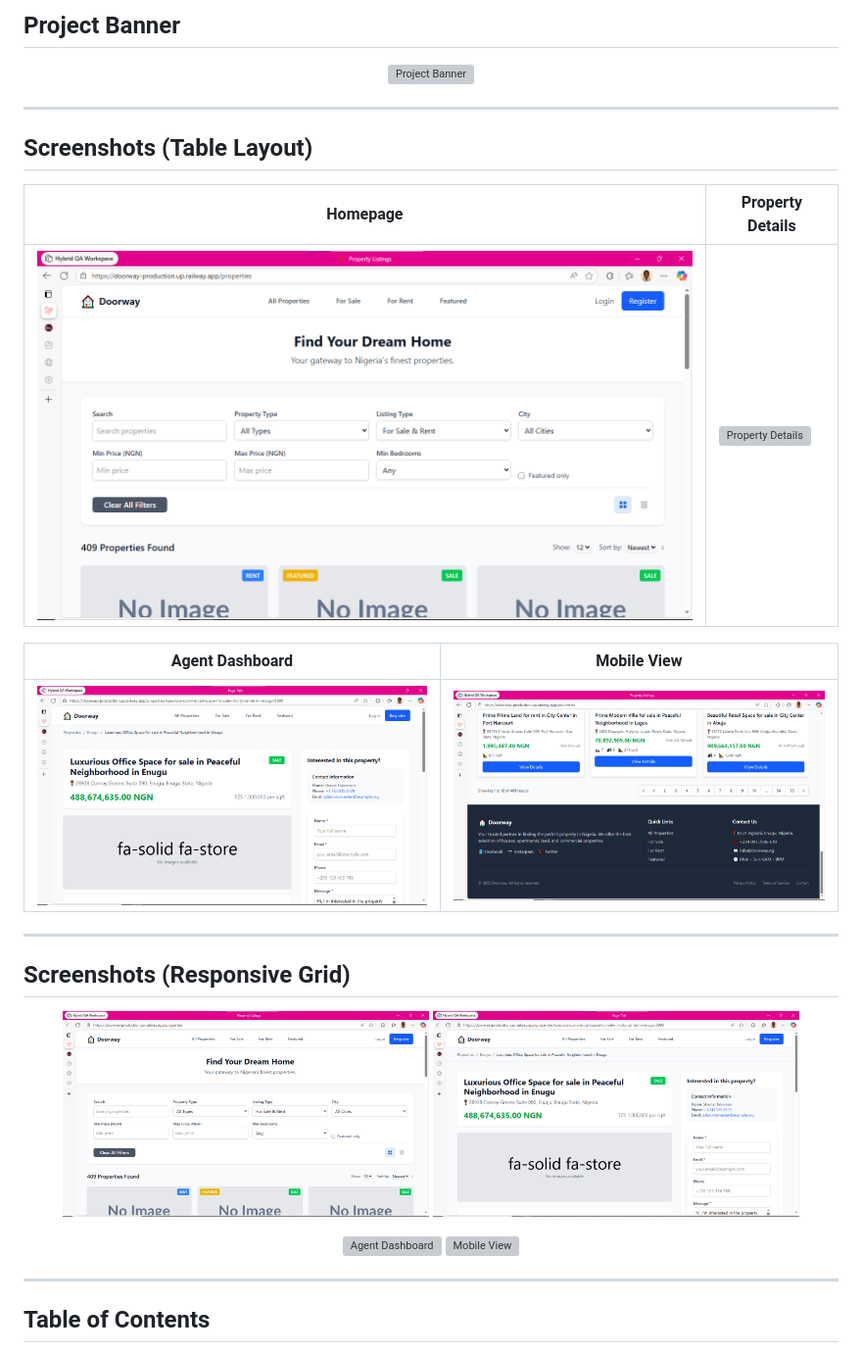
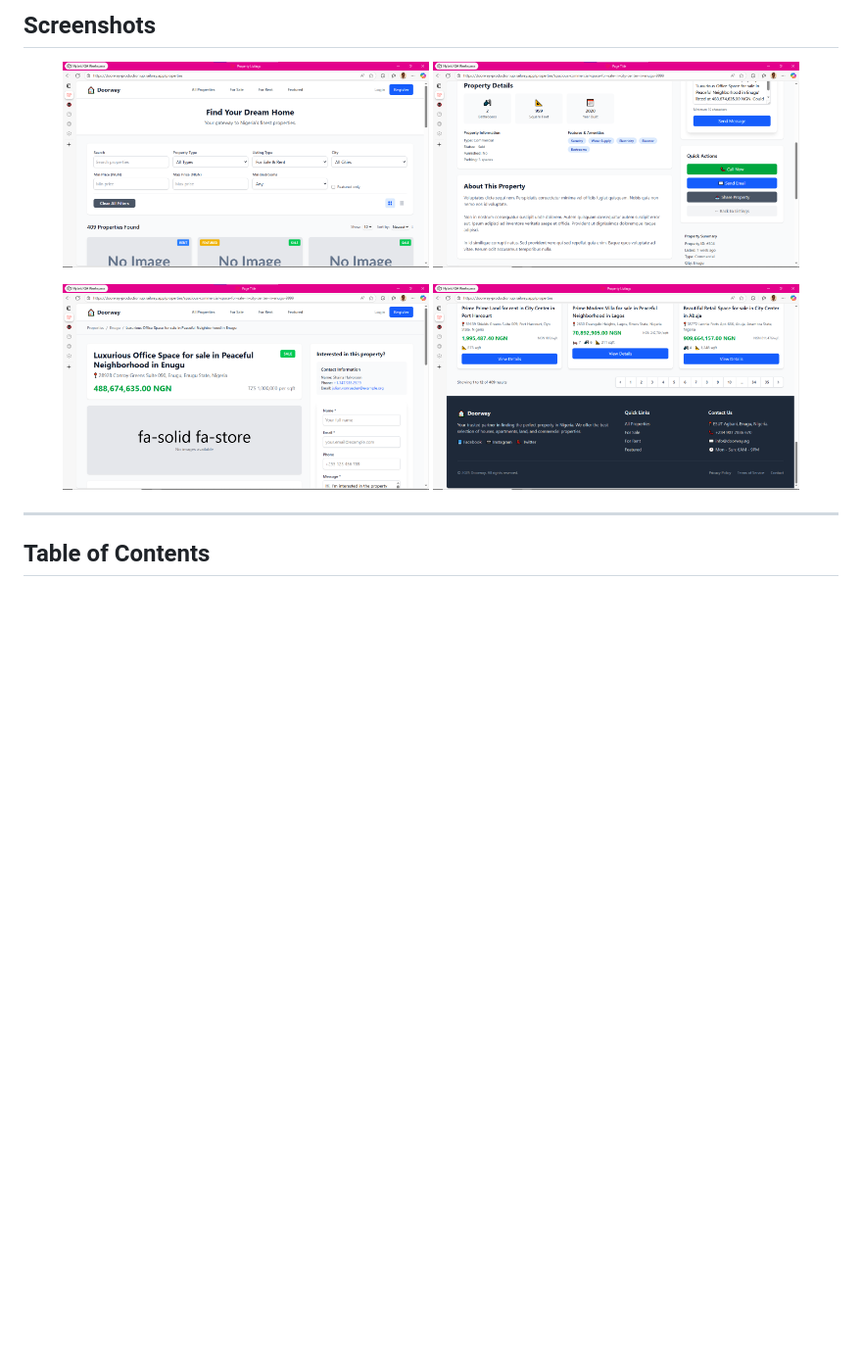
Before and after one commit to Dabeey/doorway, a Markdown page: README.md, the part around one of its changes. Shown at 98% size. Rendered like a GitHub page; blank space fills up the shorter version; grey boxes are pictures that could not be loaded.

Commit message:
Update README to remove banner and adjust screenshots
Removed project banner and reorganized screenshots section.

```diff
--- a/README.md
+++ b/README.md
@@ -4,35 +3,14 @@ Nigeria’s Best Real Estate App
 
 
-## Project Banner
-
-<p align="center">
-  <img src="screenshots/banner.png" width="100%" alt="Project Banner"/>
-</p>
-
----
-
-## Screenshots (Table Layout)
-
-| Homepage | Property Details |
-|---------|------------------|
-| ![Homepage](screenshots/homepage.png) | ![Property Details](screenshots/detail.png) |
-
-| Agent Dashboard | Mobile View |
-|-----------------|-------------|
-| ![Agent Dashboard](screenshots/property-details.png) | ![Mobile View](screenshots/footer.png) |
-
----
-
-## Screenshots (Responsive Grid)
-
+## Screenshots
 <p align="center">
   <img src="screenshots/homepage.png" width="45%" alt="Homepage"/>
-  <img src="screenshots/property-details.png" width="45%" alt="Property Details"/>
+  <img src="screenshots/details.png" width="45%" alt="Property Details"/>
 </p>
 
 <p align="center">
-  <img src="screenshots/agent-dashboard.png" width="45%" alt="Agent Dashboard"/>
-  <img src="screenshots/mobile-view.png" width="45%" alt="Mobile View"/>
+  <img src="screenshots/property-details.png" width="45%" alt="Mobile View"/>
+  <img src="screenshots/footer.png" width="45%" alt="Agent Dashboard"/>
 </p>
 
 ---
```
Also changed, not shown: other parts of README.md (+1 -2 lines).
